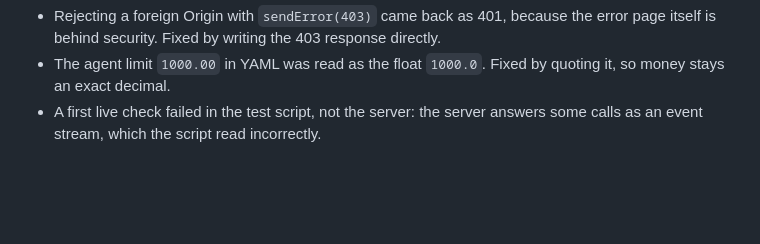
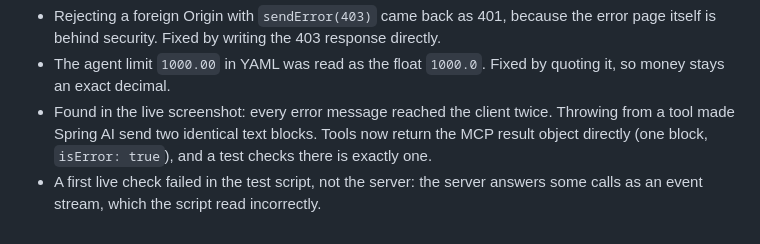
Before and after one commit to Vidhidesai12/payflow, a Markdown page: AI_NOTES.md, the part around the change. GitHub-like rendering; blank space fills up the shorter version.

```diff
--- a/AI_NOTES.md
+++ b/AI_NOTES.md
@@ -64,4 +64,5 @@ An honest record of how AI coding tools were used on this project. Fill these in
 **Bugs caught during this step:**
 - Rejecting a foreign Origin with `sendError(403)` came back as 401, because the error page itself is behind security. Fixed by writing the 403 response directly.
 - The agent limit `1000.00` in YAML was read as the float `1000.0`. Fixed by quoting it, so money stays an exact decimal.
+- Found in the live screenshot: every error message reached the client twice. Throwing from a tool made Spring AI send two identical text blocks. Tools now return the MCP result object directly (one block, `isError: true`), and a test checks there is exactly one.
 - A first live check failed in the test script, not the server: the server answers some calls as an event stream, which the script read incorrectly.
```
Also changed, not shown: README.md (+4 -0 lines), docs/screenshots/README.md (+1 -0 lines), docs/screenshots/mcp-session.png (added), 4 other files.
